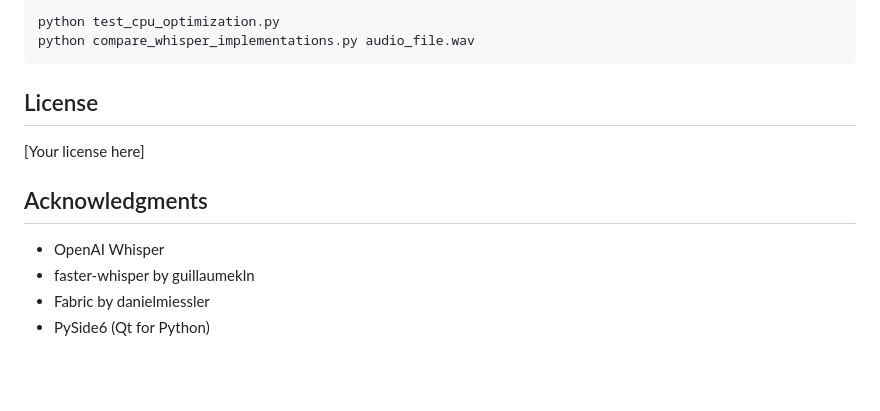
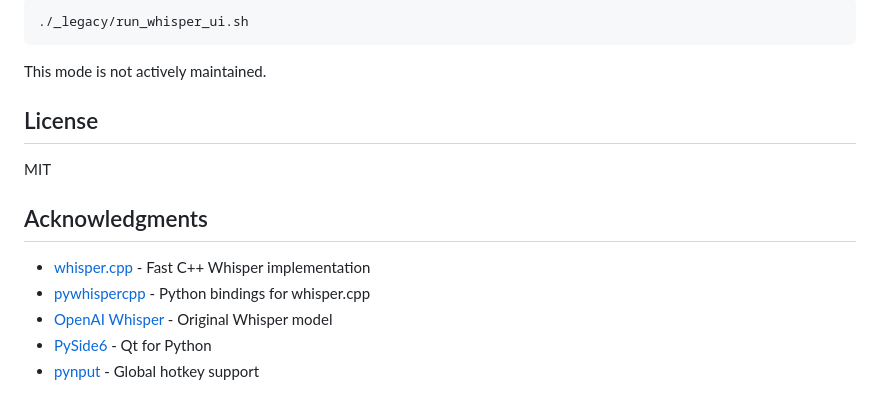
Before and after one commit to blakesims/whisper-flow-local-free, a Markdown page: README.md, the part around one of its changes. Drawn GitHub-style; blank space fills up the shorter version.

````diff
--- a/README.md
+++ b/README.md
@@ -141,15 +141,16 @@ whisper-transcribe-ui/
 ```bash
-python test_cpu_optimization.py
-python compare_whisper_implementations.py audio_file.wav
+./_legacy/run_whisper_ui.sh
 ```
+This mode is not actively maintained.
 
 ## License
 
-[Your license here]
+MIT
 
 ## Acknowledgments
 
-- OpenAI Whisper
-- faster-whisper by guillaumekln
-- Fabric by danielmiessler
-- PySide6 (Qt for Python)
+- [whisper.cpp](https://github.com/ggerganov/whisper.cpp) - Fast C++ Whisper implementation
+- [pywhispercpp](https://github.com/aarnphm/pywhispercpp) - Python bindings for whisper.cpp
+- [OpenAI Whisper](https://github.com/openai/whisper) - Original Whisper model
+- [PySide6](https://www.qt.io/qt-for-python) - Qt for Python
+- [pynput](https://github.com/moses-palmer/pynput) - Global hotkey support
````
Also changed, not shown: other parts of README.md (+92 -92 lines).
